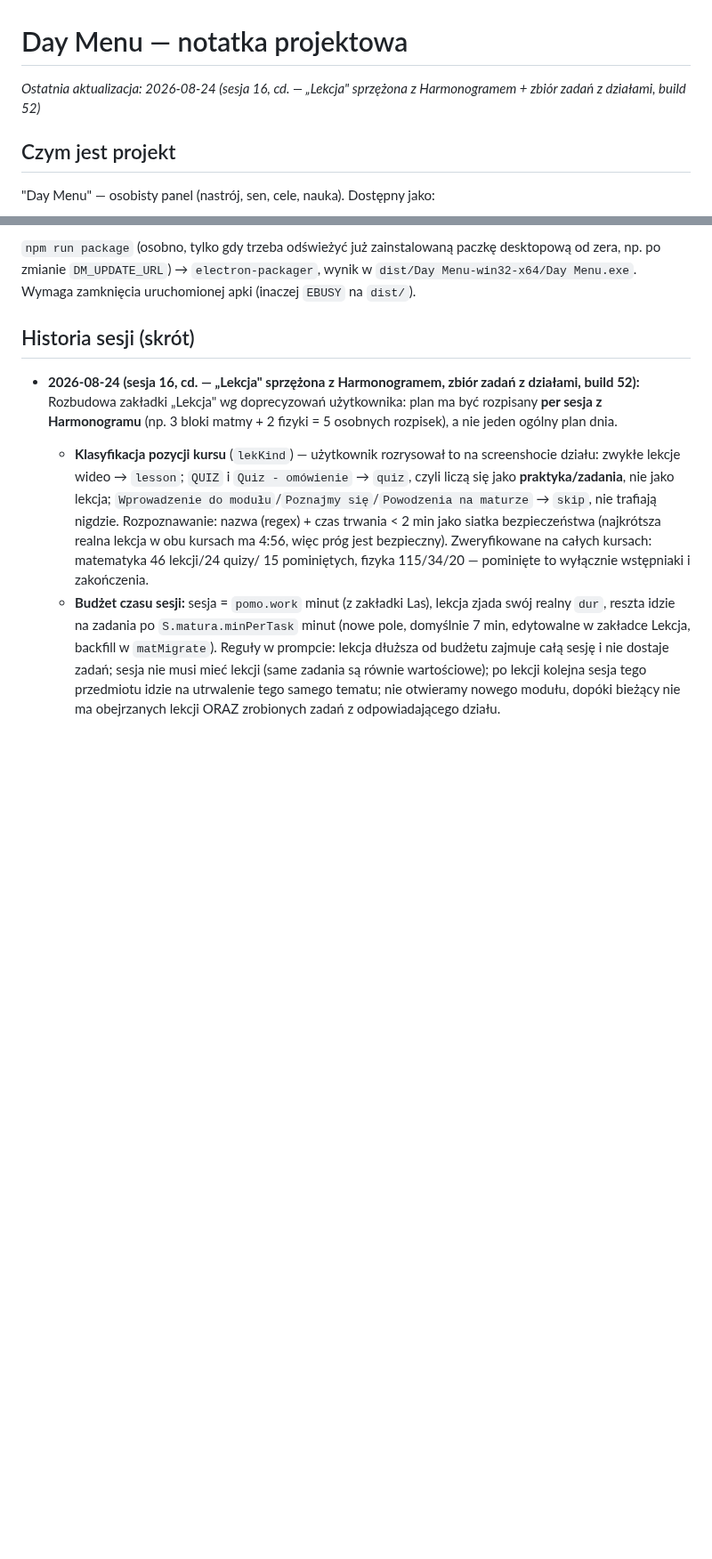
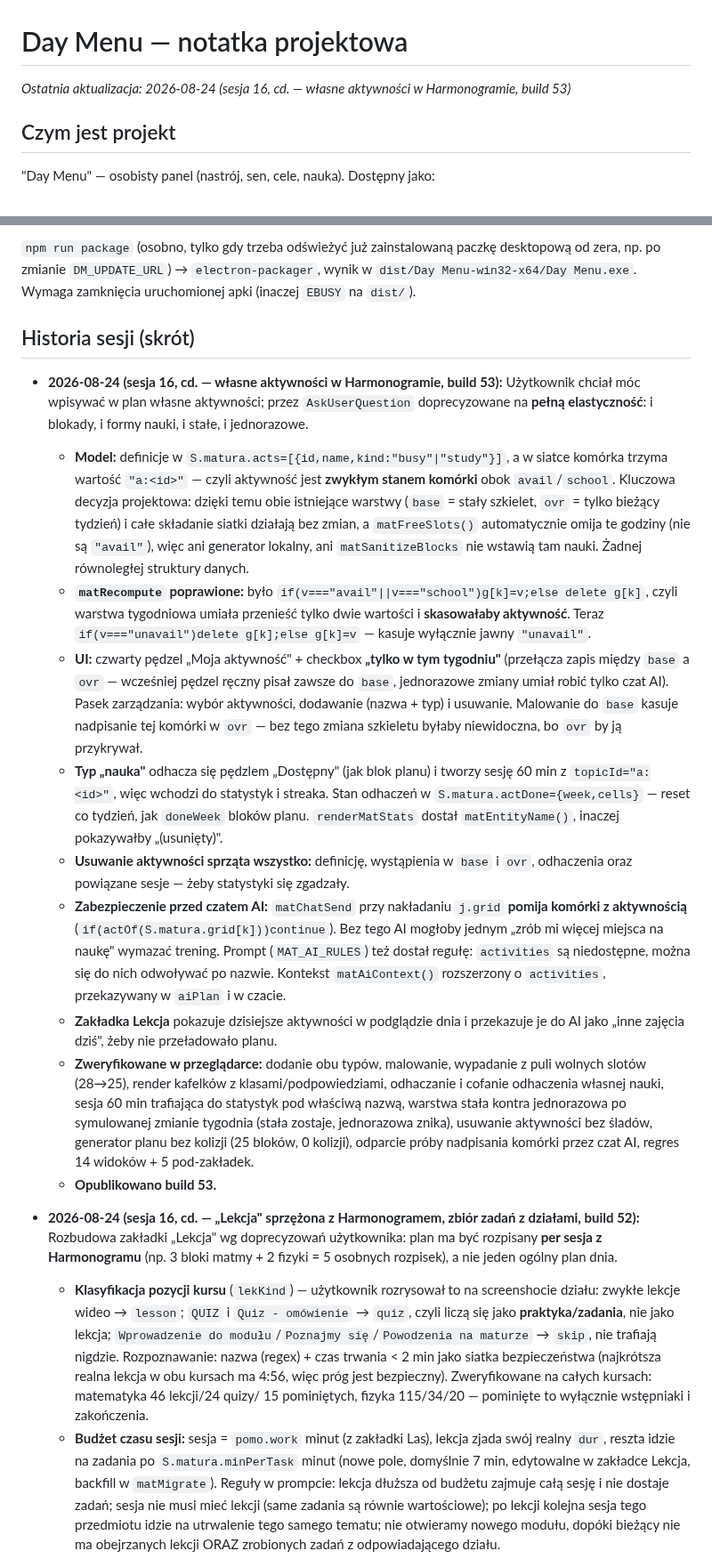
Before and after one commit to Niki321123/DEYMENUE, a Markdown page: PROJECT_NOTES.md, 2 parts joined by grey strips. Shown at 89% size. GitHub-like rendering; blank space fills up the shorter version.

Commit message:
docs: note build 53 (custom activities in schedule)

```diff
--- a/PROJECT_NOTES.md
+++ b/PROJECT_NOTES.md
@@ -1,6 +1,6 @@
 # Day Menu — notatka projektowa
 
-_Ostatnia aktualizacja: 2026-08-24 (sesja 16, cd. — „Lekcja" sprzężona z Harmonogramem + zbiór zadań z działami, build 52)_
+_Ostatnia aktualizacja: 2026-08-24 (sesja 16, cd. — własne aktywności w Harmonogramie, build 53)_
 
 ## Czym jest projekt
 
@@ -448,6 +448,45 @@ desktopową od zera, np. po zmianie `DM_UPDATE_URL`) → `electron-packager`, wy
 (inaczej `EBUSY` na `dist/`).
 
 ## Historia sesji (skrót)
+
+- **2026-08-24 (sesja 16, cd. — własne aktywności w Harmonogramie, build 53):** Użytkownik
+  chciał móc wpisywać w plan własne aktywności; przez `AskUserQuestion` doprecyzowane na
+  **pełną elastyczność**: i blokady, i formy nauki, i stałe, i jednorazowe.
+  - **Model:** definicje w `S.matura.acts=[{id,name,kind:"busy"|"study"}]`, a w siatce komórka
+    trzyma wartość `"a:<id>"` — czyli aktywność jest **zwykłym stanem komórki** obok
+    `avail`/`school`. Kluczowa decyzja projektowa: dzięki temu obie istniejące warstwy
+    (`base` = stały szkielet, `ovr` = tylko bieżący tydzień) i całe składanie siatki działają
+    bez zmian, a `matFreeSlots()` automatycznie omija te godziny (nie są `"avail"`), więc ani
+    generator lokalny, ani `matSanitizeBlocks` nie wstawią tam nauki. Żadnej równoległej
+    struktury danych.
+  - **`matRecompute` poprawione:** było `if(v==="avail"||v==="school")g[k]=v;else delete g[k]`,
+    czyli warstwa tygodniowa umiała przenieść tylko dwie wartości i **skasowałaby aktywność**.
+    Teraz `if(v==="unavail")delete g[k];else g[k]=v` — kasuje wyłącznie jawny `"unavail"`.
+  - **UI:** czwarty pędzel „Moja aktywność" + checkbox **„tylko w tym tygodniu"** (przełącza
+    zapis między `base` a `ovr` — wcześniej pędzel ręczny pisał zawsze do `base`, jednorazowe
+    zmiany umiał robić tylko czat AI). Pasek zarządzania: wybór aktywności, dodawanie
+    (nazwa + typ) i usuwanie. Malowanie do `base` kasuje nadpisanie tej komórki w `ovr` —
+    bez tego zmiana szkieletu byłaby niewidoczna, bo `ovr` by ją przykrywał.
+  - **Typ „nauka"** odhacza się pędzlem „Dostępny" (jak blok planu) i tworzy sesję 60 min
+    z `topicId="a:<id>"`, więc wchodzi do statystyk i streaka. Stan odhaczeń w
+    `S.matura.actDone={week,cells}` — reset co tydzień, jak `doneWeek` bloków planu.
+    `renderMatStats` dostał `matEntityName()`, inaczej pokazywałby „(usunięty)".
+  - **Usuwanie aktywności sprząta wszystko:** definicję, wystąpienia w `base` i `ovr`,
+    odhaczenia oraz powiązane sesje — żeby statystyki się zgadzały.
+  - **Zabezpieczenie przed czatem AI:** `matChatSend` przy nakładaniu `j.grid` **pomija
+    komórki z aktywnością** (`if(actOf(S.matura.grid[k]))continue`). Bez tego AI mogłoby
+    jednym „zrób mi więcej miejsca na naukę" wymazać trening. Prompt (`MAT_AI_RULES`) też
+    dostał regułę: `activities` są niedostępne, można się do nich odwoływać po nazwie.
+    Kontekst `matAiContext()` rozszerzony o `activities`, przekazywany w `aiPlan` i w czacie.
+  - **Zakładka Lekcja** pokazuje dzisiejsze aktywności w podglądzie dnia i przekazuje je do AI
+    jako „inne zajęcia dziś", żeby nie przeładowało planu.
+  - **Zweryfikowane w przeglądarce:** dodanie obu typów, malowanie, wypadanie z puli wolnych
+    slotów (28→25), render kafelków z klasami/podpowiedziami, odhaczanie i cofanie odhaczenia
+    własnej nauki, sesja 60 min trafiająca do statystyk pod właściwą nazwą, warstwa stała
+    kontra jednorazowa po symulowanej zmianie tygodnia (stała zostaje, jednorazowa znika),
+    usuwanie aktywności bez śladów, generator planu bez kolizji (25 bloków, 0 kolizji),
+    odparcie próby nadpisania komórki przez czat AI, regres 14 widoków + 5 pod-zakładek.
+  - **Opublikowano build 53.**
 
 - **2026-08-24 (sesja 16, cd. — „Lekcja" sprzężona z Harmonogramem, zbiór zadań z działami, build 52):**
   Rozbudowa zakładki „Lekcja" wg doprecyzowań użytkownika: plan ma być rozpisany **per sesja
```
